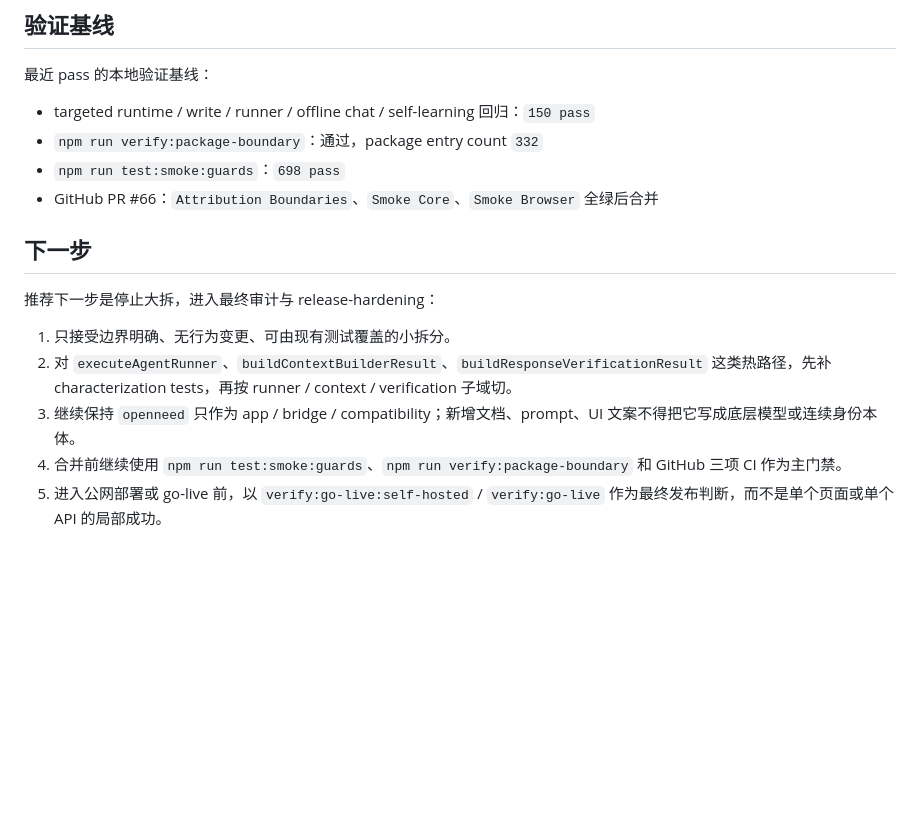
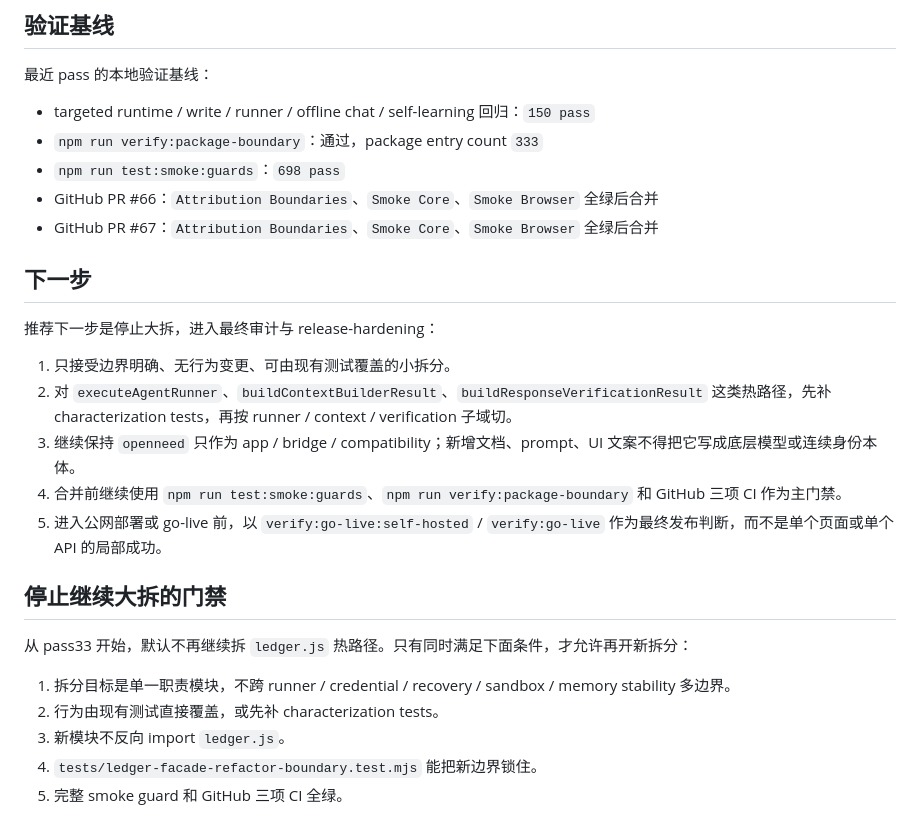
Before and after one commit to kane-888/agent-passport, a Markdown page: docs/ledger-hardening-refactor-report.md, the part around the change. Rendered like a GitHub page; blank space fills up the shorter version.

Commit message:
document final hardening gate

```diff
--- a/docs/ledger-hardening-refactor-report.md
+++ b/docs/ledger-hardening-refactor-report.md
@@ -69,9 +69,10 @@
 最近 pass 的本地验证基线：
 
 - targeted runtime / write / runner / offline chat / self-learning 回归：`150 pass`
-- `npm run verify:package-boundary`：通过，package entry count `332`
+- `npm run verify:package-boundary`：通过，package entry count `333`
 - `npm run test:smoke:guards`：`698 pass`
 - GitHub PR #66：`Attribution Boundaries`、`Smoke Core`、`Smoke Browser` 全绿后合并
+- GitHub PR #67：`Attribution Boundaries`、`Smoke Core`、`Smoke Browser` 全绿后合并
 
 ## 下一步
 
@@ -82,3 +83,13 @@
 3. 继续保持 `openneed` 只作为 app / bridge / compatibility；新增文档、prompt、UI 文案不得把它写成底层模型或连续身份本体。
 4. 合并前继续使用 `npm run test:smoke:guards`、`npm run verify:package-boundary` 和 GitHub 三项 CI 作为主门禁。
 5. 进入公网部署或 go-live 前，以 `verify:go-live:self-hosted` / `verify:go-live` 作为最终发布判断，而不是单个页面或单个 API 的局部成功。
+
+## 停止继续大拆的门禁
+
+从 pass33 开始，默认不再继续拆 `ledger.js` 热路径。只有同时满足下面条件，才允许再开新拆分：
+
+1. 拆分目标是单一职责模块，不跨 runner / credential / recovery / sandbox / memory stability 多边界。
+2. 行为由现有测试直接覆盖，或先补 characterization tests。
+3. 新模块不反向 import `ledger.js`。
+4. `tests/ledger-facade-refactor-boundary.test.mjs` 能把新边界锁住。
+5. 完整 smoke guard 和 GitHub 三项 CI 全绿。
```
